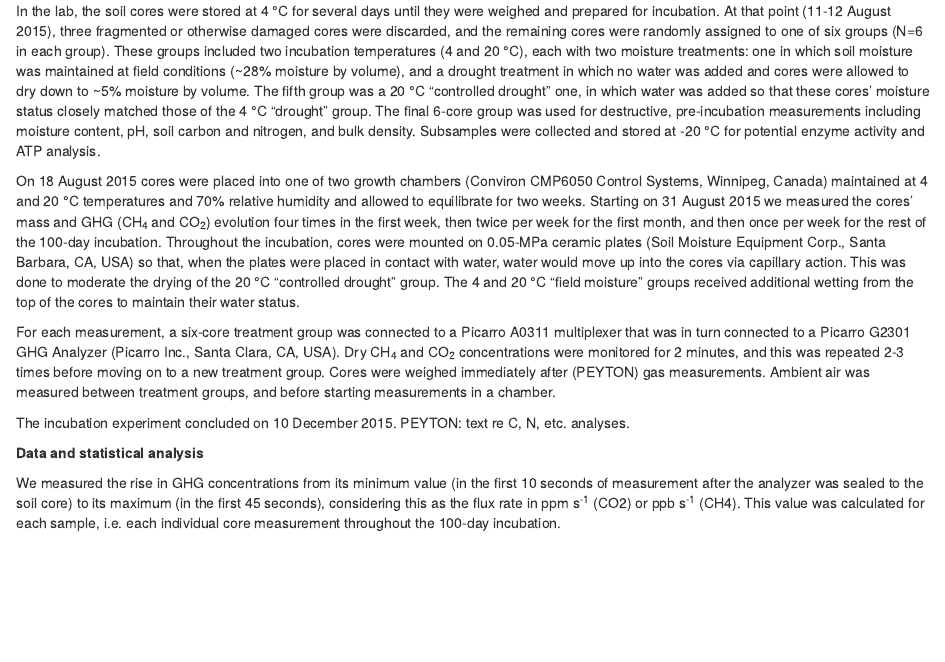
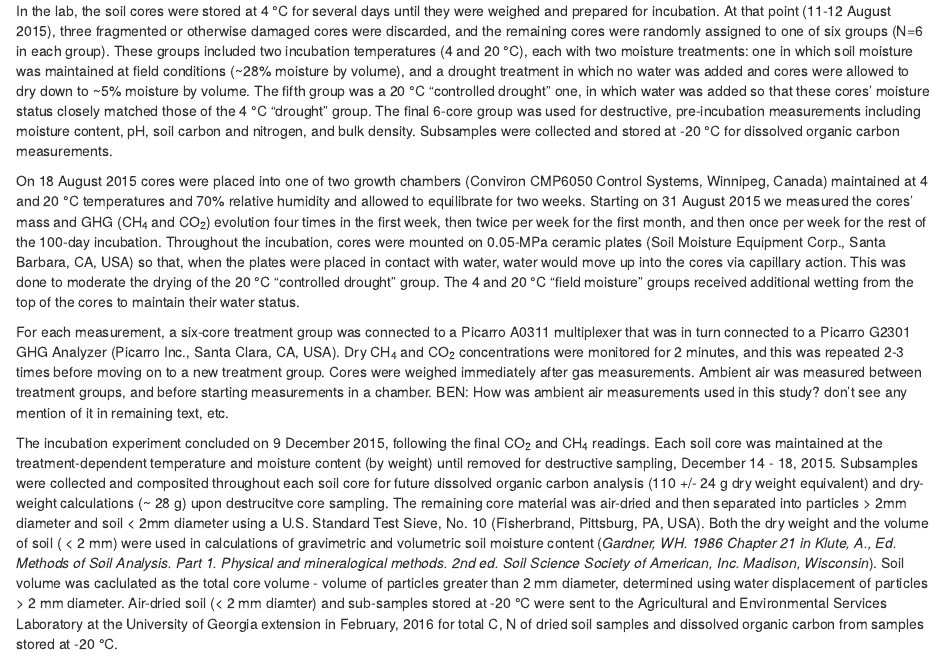
Before and after one commit to bpbond/cpcrw_incubation, an R Markdown document (manuscript/cpcrw_manuscript.Rmd): the page in a window 1100 px wide, from 1590 px down. Rendered offline with R 4.5, knitr and Pandoc, with nearby package versions; some code elsewhere in the file could not run offline.

Commit message:
Update cpcrw_manuscript.Rmd
added methods text

```diff
--- a/manuscript/cpcrw_manuscript.Rmd
+++ b/manuscript/cpcrw_manuscript.Rmd
@@ -44,13 +44,13 @@ Thirty-nine soil cores, each 30 cm high by 7.5 cm wide, were taken using a soil
 
 **Laboratory incubation**
 
-In the lab, the soil cores were stored at 4 °C for several days until they were weighed and prepared for incubation. At that point (11-12 August 2015), three fragmented or otherwise damaged cores were discarded, and the remaining cores were randomly assigned to one of six groups (N=6 in each group). These groups included two incubation temperatures (4 and 20 °C), each with two moisture treatments: one in which soil moisture was maintained at field conditions (~28% moisture by volume), and a drought treatment in which no water was added and cores were allowed to dry down to ~5% moisture by volume. The fifth group was a 20 °C "controlled drought" one, in which water was added so that these cores' moisture status closely matched those of the 4 °C "drought" group. The final 6-core group was used for destructive, pre-incubation measurements including moisture content, pH, soil carbon and nitrogen, and bulk density. Subsamples were collected and stored at -20 °C for potential enzyme activity and ATP analysis.
+In the lab, the soil cores were stored at 4 °C for several days until they were weighed and prepared for incubation. At that point (11-12 August 2015), three fragmented or otherwise damaged cores were discarded, and the remaining cores were randomly assigned to one of six groups (N=6 in each group). These groups included two incubation temperatures (4 and 20 °C), each with two moisture treatments: one in which soil moisture was maintained at field conditions (~28% moisture by volume), and a drought treatment in which no water was added and cores were allowed to dry down to ~5% moisture by volume. The fifth group was a 20 °C "controlled drought" one, in which water was added so that these cores' moisture status closely matched those of the 4 °C "drought" group. The final 6-core group was used for destructive, pre-incubation measurements including moisture content, pH, soil carbon and nitrogen, and bulk density. Subsamples were collected and stored at -20 °C for dissolved organic carbon measurements.
 
 On 18 August 2015 cores were placed into one of two growth chambers (Conviron CMP6050 Control Systems, Winnipeg, Canada) maintained at 4 and 20 °C temperatures and 70% relative humidity and allowed to equilibrate for two weeks. Starting on 31 August 2015 we measured the cores' mass and GHG (CH~4~ and CO~2~) evolution four times in the first week, then twice per week for the first month, and then once per week for the rest of the 100-day incubation. Throughout the incubation, cores were mounted on 0.05-MPa ceramic plates (Soil Moisture Equipment Corp., Santa Barbara, CA, USA) so that, when the plates were placed in contact with water, water would move up into the cores via capillary action. This was done to moderate the drying of the 20 °C "controlled drought" group. The 4 and 20 °C "field moisture" groups received additional wetting from the top of the cores to maintain their water status.
 
-For each measurement, a six-core treatment group was connected to a Picarro A0311 multiplexer that was in turn connected to a Picarro G2301 GHG Analyzer (Picarro Inc., Santa Clara, CA, USA). Dry CH~4~ and CO~2~ concentrations were monitored for 2 minutes, and this was repeated 2-3 times before moving on to a new treatment group. Cores were weighed immediately after (PEYTON) gas measurements. Ambient air was measured between treatment groups, and before starting measurements in a chamber.
+For each measurement, a six-core treatment group was connected to a Picarro A0311 multiplexer that was in turn connected to a Picarro G2301 GHG Analyzer (Picarro Inc., Santa Clara, CA, USA). Dry CH~4~ and CO~2~ concentrations were monitored for 2 minutes, and this was repeated 2-3 times before moving on to a new treatment group. Cores were weighed immediately after gas measurements. Ambient air was measured between treatment groups, and before starting measurements in a chamber. BEN: How was ambient air measurements used in this study? don't see any mention of it in remaining text, etc.
 
-The incubation experiment concluded on 10 December 2015. PEYTON: text re C, N, etc. analyses.
+The incubation experiment concluded on 9 December 2015, following the final CO~2~ and CH~4~ readings. Each soil core was maintained at the treatment-dependent temperature and moisture content (by weight) until removed for destructive sampling, December 14 - 18, 2015. Subsamples were collected and composited throughout each soil core for future dissolved organic carbon analysis (110 +/- 24 g dry weight equivalent) and dry-weight calculations (~ 28 g) upon destrucitve core sampling. The remaining core material was air-dried and then separated into particles > 2mm diameter and soil < 2mm diameter using a U.S. Standard Test Sieve, No. 10 (Fisherbrand,  Pittsburg, PA, USA). Both the dry weight and the volume of soil ( < 2 mm) were used in calculations of gravimetric and volumetric soil moisture content (_Gardner, WH. 1986 Chapter 21 in Klute, A., Ed. Methods of Soil Analysis. Part 1. Physical and mineralogical methods. 2nd ed. Soil Science Society of American, Inc. Madison, Wisconsin_). Soil volume was caclulated as the total core volume - volume of particles greater than 2 mm diameter, determined using water displacement of particles > 2 mm diameter. Air-dried soil (< 2 mm diamter) and sub-samples stored at -20 °C were sent to the Agricultural and Environmental Services Laboratory at the University of Georgia extension in February, 2016 for total C, N of dried soil samples and dissolved organic carbon from samples stored at -20 °C.
 
 **Data and statistical analysis**
 
```
